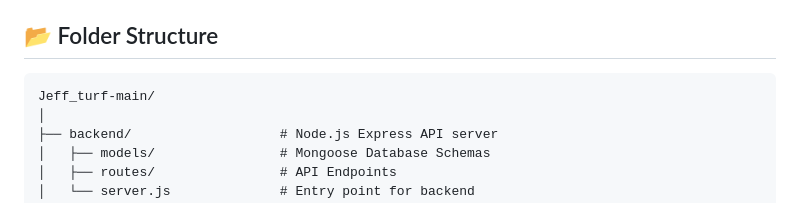
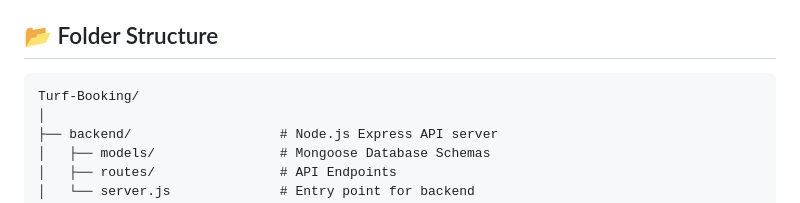
Before and after one commit to AbijithT7/turf-booking, a Markdown page: README.md, the part around the change. Rendered like a GitHub page.

````diff
--- a/README.md
+++ b/README.md
@@ -81,7 +81,7 @@ TurfArena is a modern, full-stack web application designed to streamline the pro
 ## 📂 Folder Structure
 
 ```
-Jeff_turf-main/
+Turf-Booking/
 │
 ├── backend/                   # Node.js Express API server
 │   ├── models/                # Mongoose Database Schemas
````
